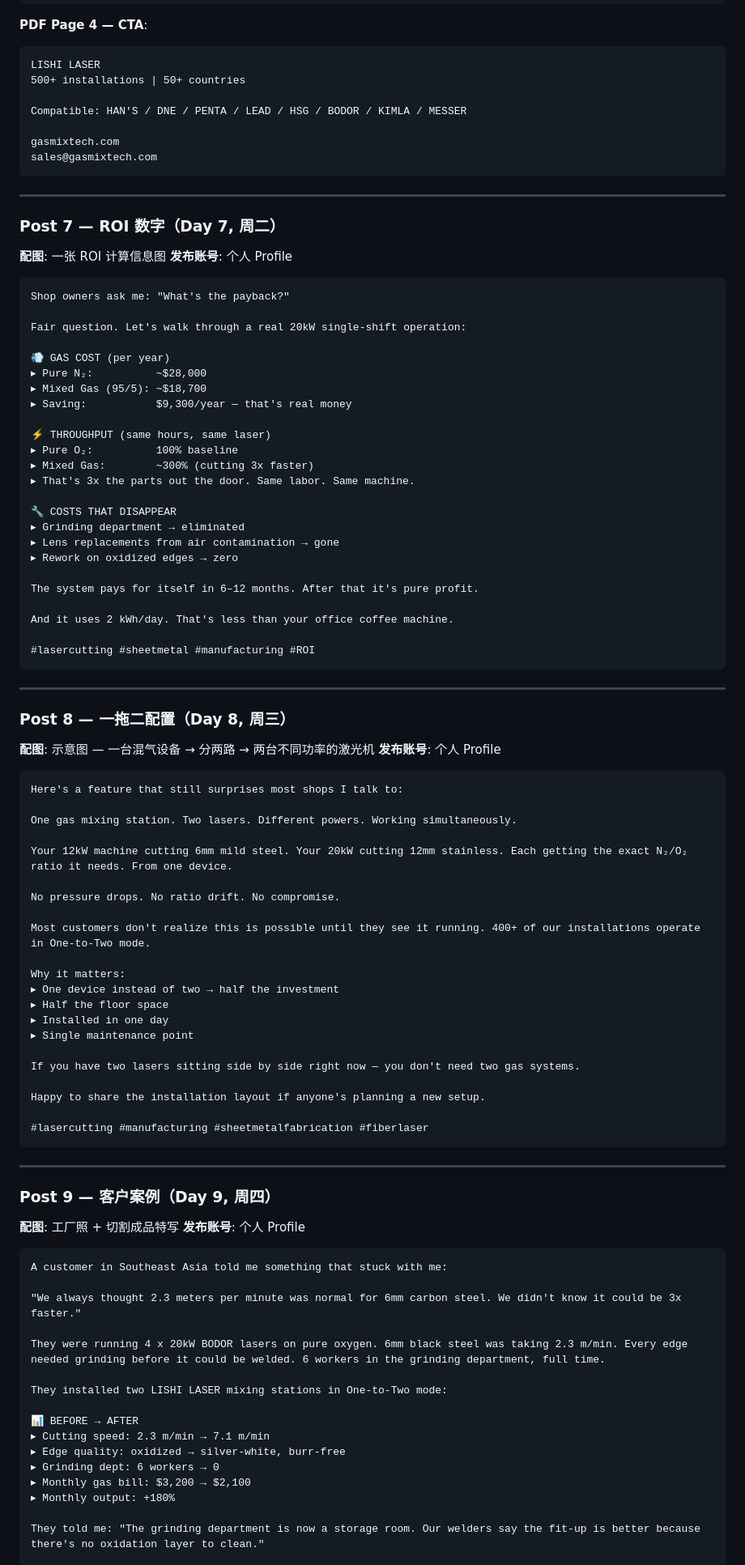
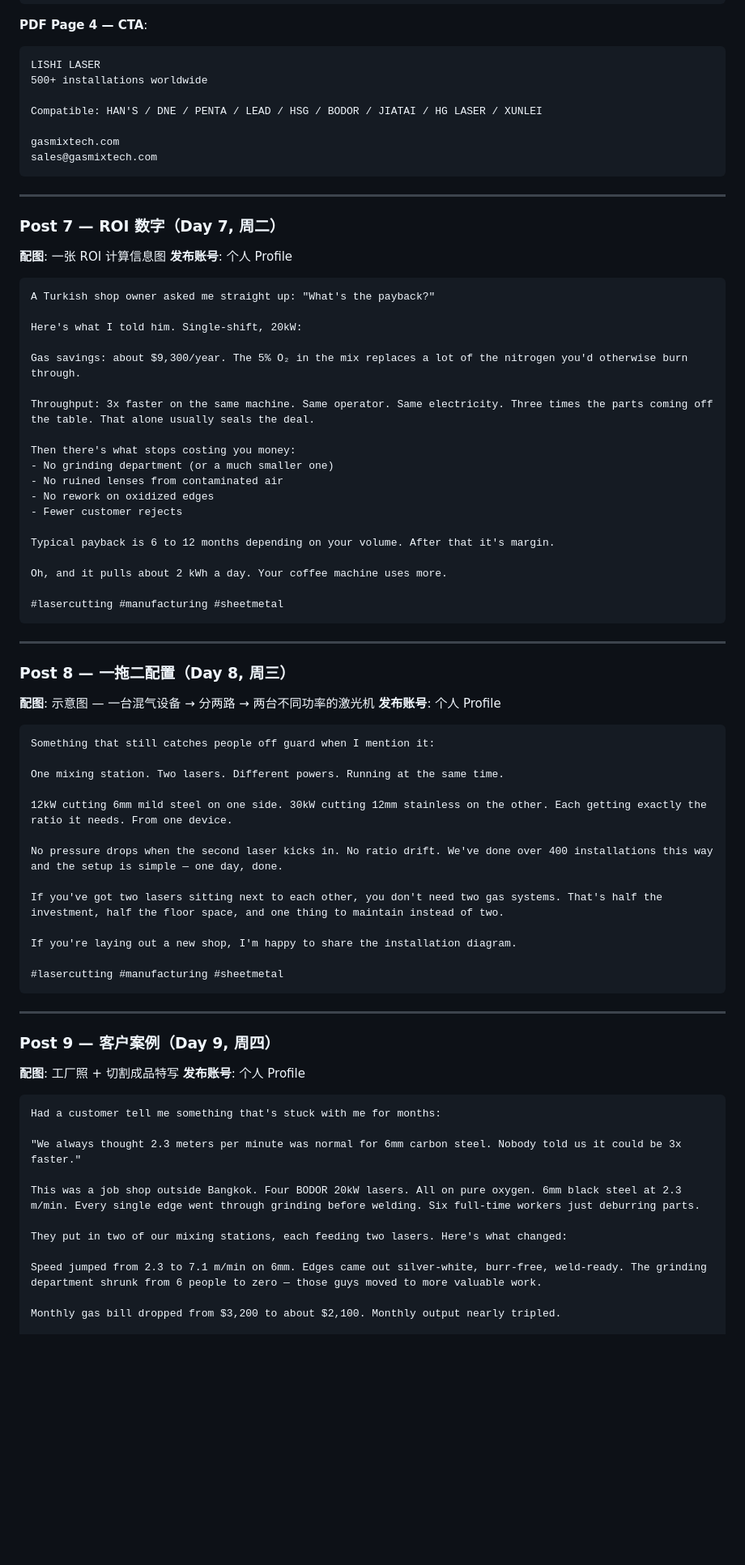
Before and after one commit to lasersolutions4u-debug/lishi-laser-website, a Markdown page: marketing/plans/linkedin-launch-plan.md, the part around one of its changes. Shown at 81% size. GitHub-like rendering; blank space fills up the shorter version.

````diff
--- a/marketing/plans/linkedin-launch-plan.md
+++ b/marketing/plans/linkedin-launch-plan.md
@@ -288,9 +269,9 @@ Plus: 3x faster = 3x more output per shift
 **PDF Page 4 — CTA**:
 ```
 LISHI LASER
-500+ installations | 50+ countries
+500+ installations worldwide
 
-Compatible: HAN'S / DNE / PENTA / LEAD / HSG / BODOR / KIMLA / MESSER
+Compatible: HAN'S / DNE / PENTA / LEAD / HSG / BODOR / JIATAI / HG LASER / XUNLEI
 
 gasmixtech.com
 sales@gasmixtech.com
@@ -304,30 +285,25 @@ sales@gasmixtech.com
 **发布账号**: 个人 Profile
 
 ```
-Shop owners ask me: "What's the payback?"
+A Turkish shop owner asked me straight up: "What's the payback?"
 
-Fair question. Let's walk through a real 20kW single-shift operation:
+Here's what I told him. Single-shift, 20kW:
 
-💨 GAS COST (per year)
-▸ Pure N₂:          ~$28,000
-▸ Mixed Gas (95/5): ~$18,700
-▸ Saving:           $9,300/year — that's real money
+Gas savings: about $9,300/year. The 5% O₂ in the mix replaces a lot of the nitrogen you'd otherwise burn through.
 
-⚡ THROUGHPUT (same hours, same laser)
-▸ Pure O₂:          100% baseline
-▸ Mixed Gas:        ~300% (cutting 3x faster)
-▸ That's 3x the parts out the door. Same labor. Same machine.
+Throughput: 3x faster on the same machine. Same operator. Same electricity. Three times the parts coming off the table. That alone usually seals the deal.
 
-🔧 COSTS THAT DISAPPEAR
-▸ Grinding department → eliminated
-▸ Lens replacements from air contamination → gone
-▸ Rework on oxidized edges → zero
+Then there's what stops costing you money:
+- No grinding department (or a much smaller one)
+- No ruined lenses from contaminated air
+- No rework on oxidized edges
+- Fewer customer rejects
 
-The system pays for itself in 6–12 months. After that it's pure profit.
+Typical payback is 6 to 12 months depending on your volume. After that it's margin.
 
-And it uses 2 kWh/day. That's less than your office coffee machine.
+Oh, and it pulls about 2 kWh a day. Your coffee machine uses more.
 
-#lasercutting #sheetmetal #manufacturing #ROI
+#lasercutting #manufacturing #sheetmetal
 ```
 
 ---
@@ -338,27 +314,19 @@ And it uses 2 kWh/day. That's less than your office coffee machine.
 **发布账号**: 个人 Profile
 
 ```
-Here's a feature that still surprises most shops I talk to:
+Something that still catches people off guard when I mention it:
 
-One gas mixing station. Two lasers. Different powers. Working simultaneously.
+One mixing station. Two lasers. Different powers. Running at the same time.
 
-Your 12kW machine cutting 6mm mild steel. Your 20kW cutting 12mm stainless. Each getting the exact N₂/O₂ ratio it needs. From one device.
+12kW cutting 6mm mild steel on one side. 30kW cutting 12mm stainless on the other. Each getting exactly the ratio it needs. From one device.
 
-No pressure drops. No ratio drift. No compromise.
+No pressure drops when the second laser kicks in. No ratio drift. We've done over 400 installations this way and the setup is simple — one day, done.
 
-Most customers don't realize this is possible until they see it running. 400+ of our installations operate in One-to-Two mode.
+If you've got two lasers sitting next to each other, you don't need two gas systems. That's half the investment, half the floor space, and one thing to maintain instead of two.
 
-Why it matters:
-▸ One device instead of two → half the investment
-▸ Half the floor space
-▸ Installed in one day
-▸ Single maintenance point
+If you're laying out a new shop, I'm happy to share the installation diagram.
 
-If you have two lasers sitting side by side right now — you don't need two gas systems.
-
-Happy to share the installation layout if anyone's planning a new setup.
-
-#lasercutting #manufacturing #sheetmetalfabrication #fiberlaser
+#lasercutting #manufacturing #sheetmetal
 ```
 
 ---
@@ -369,20 +337,15 @@ Happy to share the installation layout if anyone's planning a new setup.
 **发布账号**: 个人 Profile
 
 ```
-A customer in Southeast Asia told me something that stuck with me:
+Had a customer tell me something that's stuck with me for months:
 
-"We always thought 2.3 meters per minute was normal for 6mm carbon steel. We didn't know it could be 3x faster."
+"We always thought 2.3 meters per minute was normal for 6mm carbon steel. Nobody told us it could be 3x faster."
 
-They were running 4 x 20kW BODOR lasers on pure oxygen. 6mm black steel was taking 2.3 m/min. Every edge needed grinding before it could be welded. 6 workers in the grinding department, full time.
+This was a job shop outside Bangkok. Four BODOR 20kW lasers. All on pure oxygen. 6mm black steel at 2.3 m/min. Every single edge went through grinding before welding. Six full-time workers just deburring parts.
 
-They installed two LISHI LASER mixing stations in One-to-Two mode:
+They put in two of our mixing stations, each feeding two lasers. Here's what changed:
 
-📊 BEFORE → AFTER
-▸ Cutting speed: 2.3 m/min → 7.1 m/min
-▸ Edge quality: oxidized → silver-white, burr-free
-▸ Grinding dept: 6 workers → 0
-▸ Monthly gas bill: $3,200 → $2,100
-▸ Monthly output: +180%
+Speed jumped from 2.3 to 7.1 m/min on 6mm. Edges came out silver-white, burr-free, weld-ready. The grinding department shrunk from 6 people to zero — those guys moved to more valuable work.
 
-They told me: "The grinding department is now a storage room. Our welders say the fit-up is better because there's no oxidation layer to clean."
+Monthly gas bill dropped from $3,200 to about $2,100. Monthly output nearly tripled.
 
````
Also changed, not shown: other parts of marketing/plans/linkedin-launch-plan.md (+70 -87 lines).
